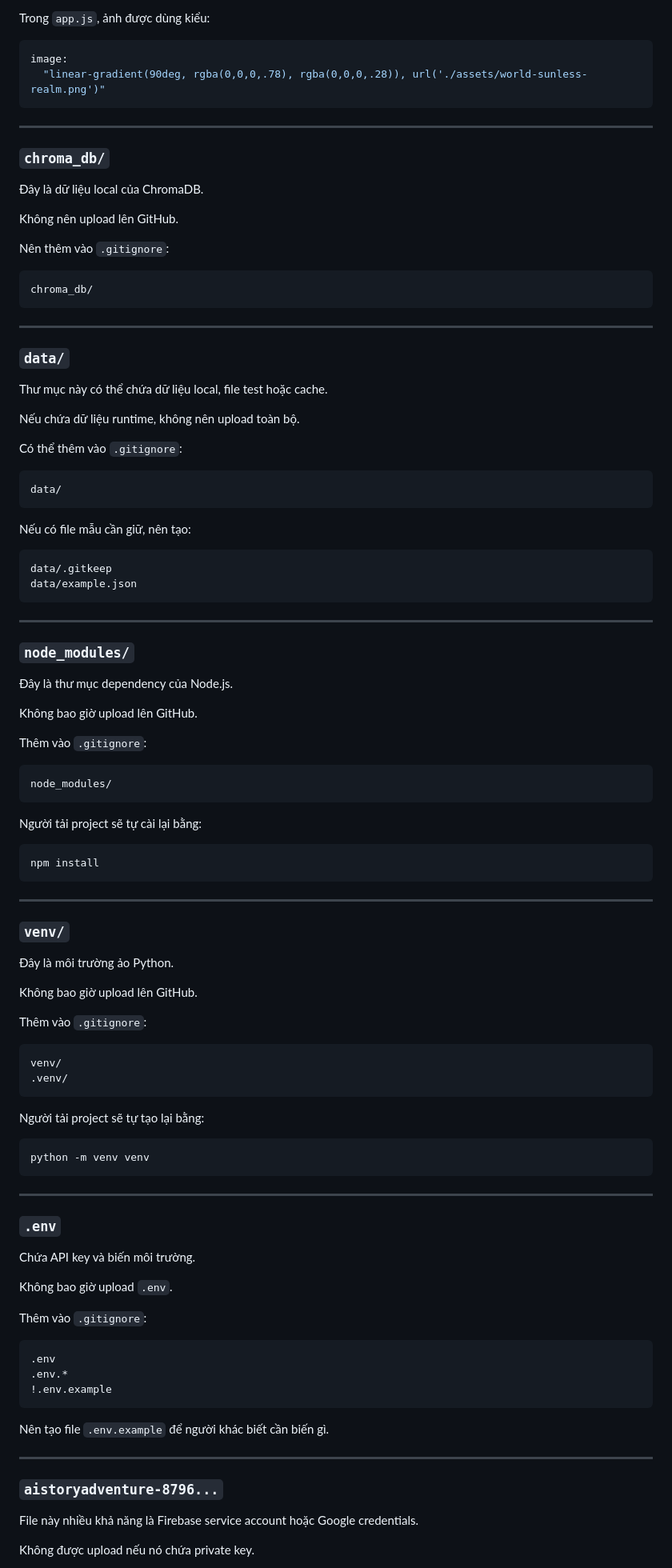
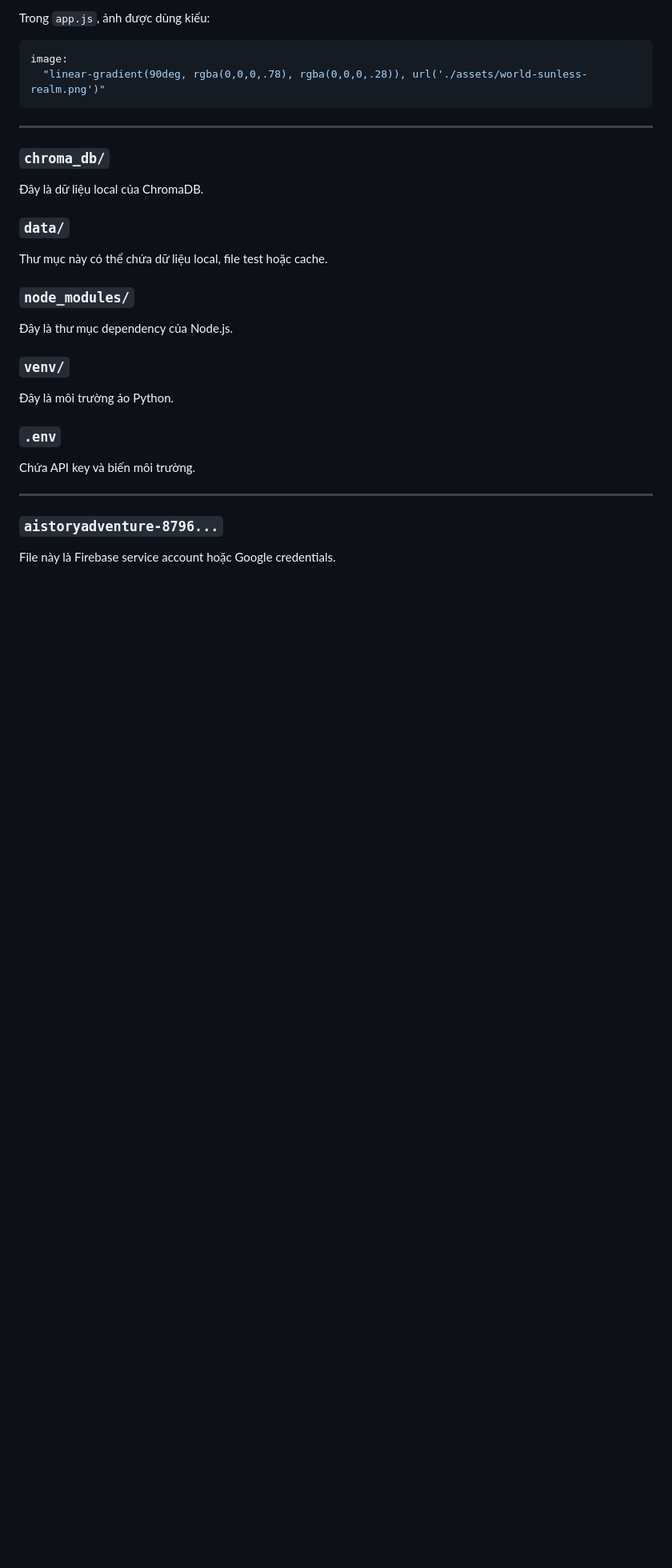
Before and after one commit to caoban123/PROJECTAISTORY, a Markdown page: README.md, the part around one of its changes. Shown at 80% size. Rendered like a GitHub page; blank space fills up the shorter version.

````diff
--- a/README.md
+++ b/README.md
@@ -334,99 +334,35 @@ image:
 
 Đây là dữ liệu local của ChromaDB.
 
-Không nên upload lên GitHub.
-
-Nên thêm vào `.gitignore`:
-
-```gitignore
-chroma_db/
-```
-
----
 
 ### `data/`
 
 Thư mục này có thể chứa dữ liệu local, file test hoặc cache.
 
-Nếu chứa dữ liệu runtime, không nên upload toàn bộ.
 
-Có thể thêm vào `.gitignore`:
 
-```gitignore
-data/
-```
 
-Nếu có file mẫu cần giữ, nên tạo:
 
-```txt
-data/.gitkeep
-data/example.json
-```
-
----
 
 ### `node_modules/`
 
 Đây là thư mục dependency của Node.js.
 
-Không bao giờ upload lên GitHub.
-
-Thêm vào `.gitignore`:
-
-```gitignore
-node_modules/
-```
-
-Người tải project sẽ tự cài lại bằng:
-
-```bash
-npm install
-```
-
----
 
 ### `venv/`
 
 Đây là môi trường ảo Python.
 
-Không bao giờ upload lên GitHub.
-
-Thêm vào `.gitignore`:
-
-```gitignore
-venv/
-.venv/
-```
-
-Người tải project sẽ tự tạo lại bằng:
-
-```bash
-python -m venv venv
-```
-
----
 
 ### `.env`
 
 Chứa API key và biến môi trường.
 
-Không bao giờ upload `.env`.
-
-Thêm vào `.gitignore`:
-
-```gitignore
-.env
-.env.*
-!.env.example
-```
-
-Nên tạo file `.env.example` để người khác biết cần biến gì.
 
 ---
 
 ### `aistoryadventure-8796...`
 
-File này nhiều khả năng là Firebase service account hoặc Google credentials.
+File này là Firebase service account hoặc Google credentials.
 
-Không được upload nếu nó chứa private key.
 
````
Also changed, not shown: other parts of README.md (+0 -224 lines).
